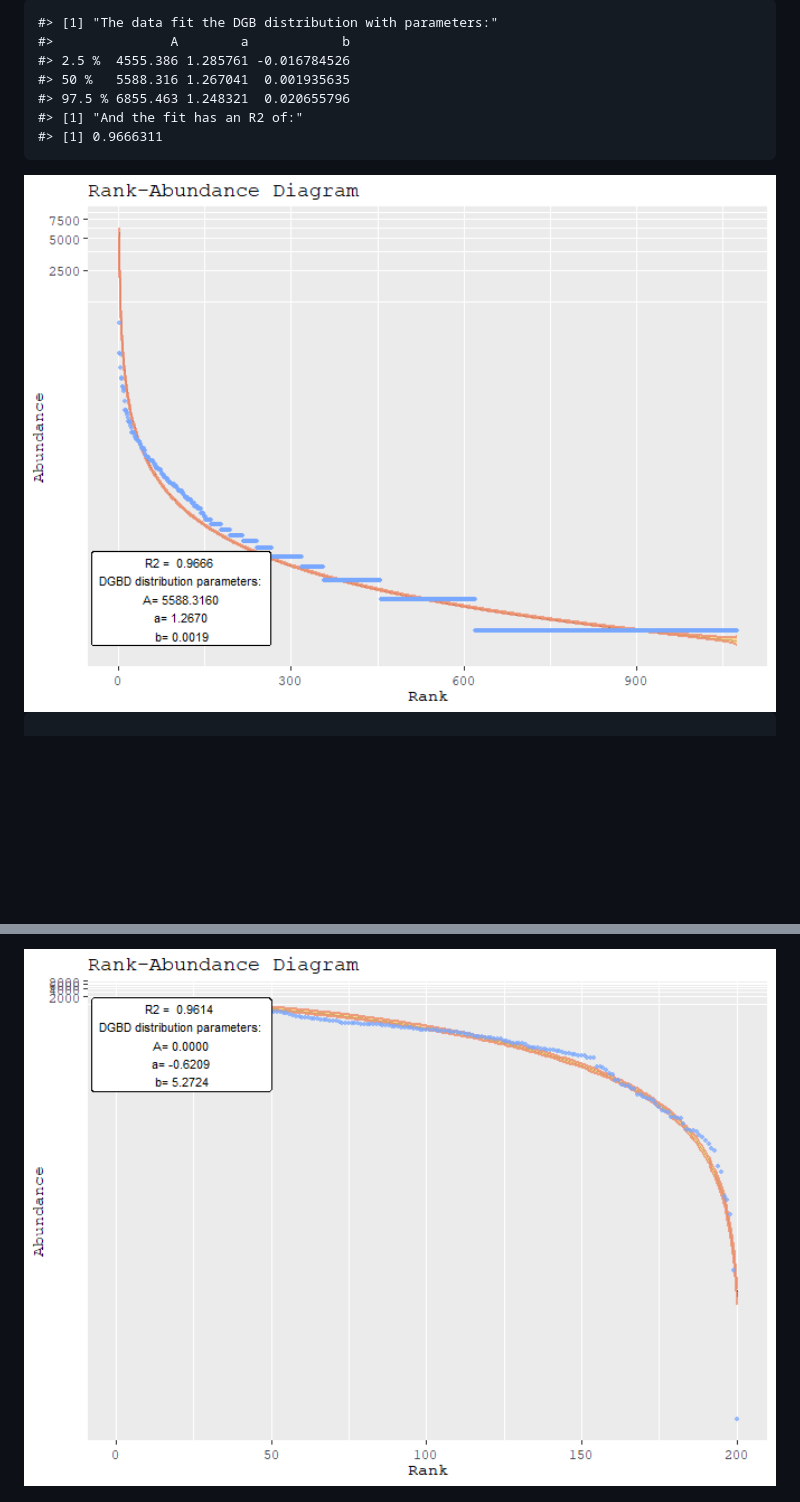
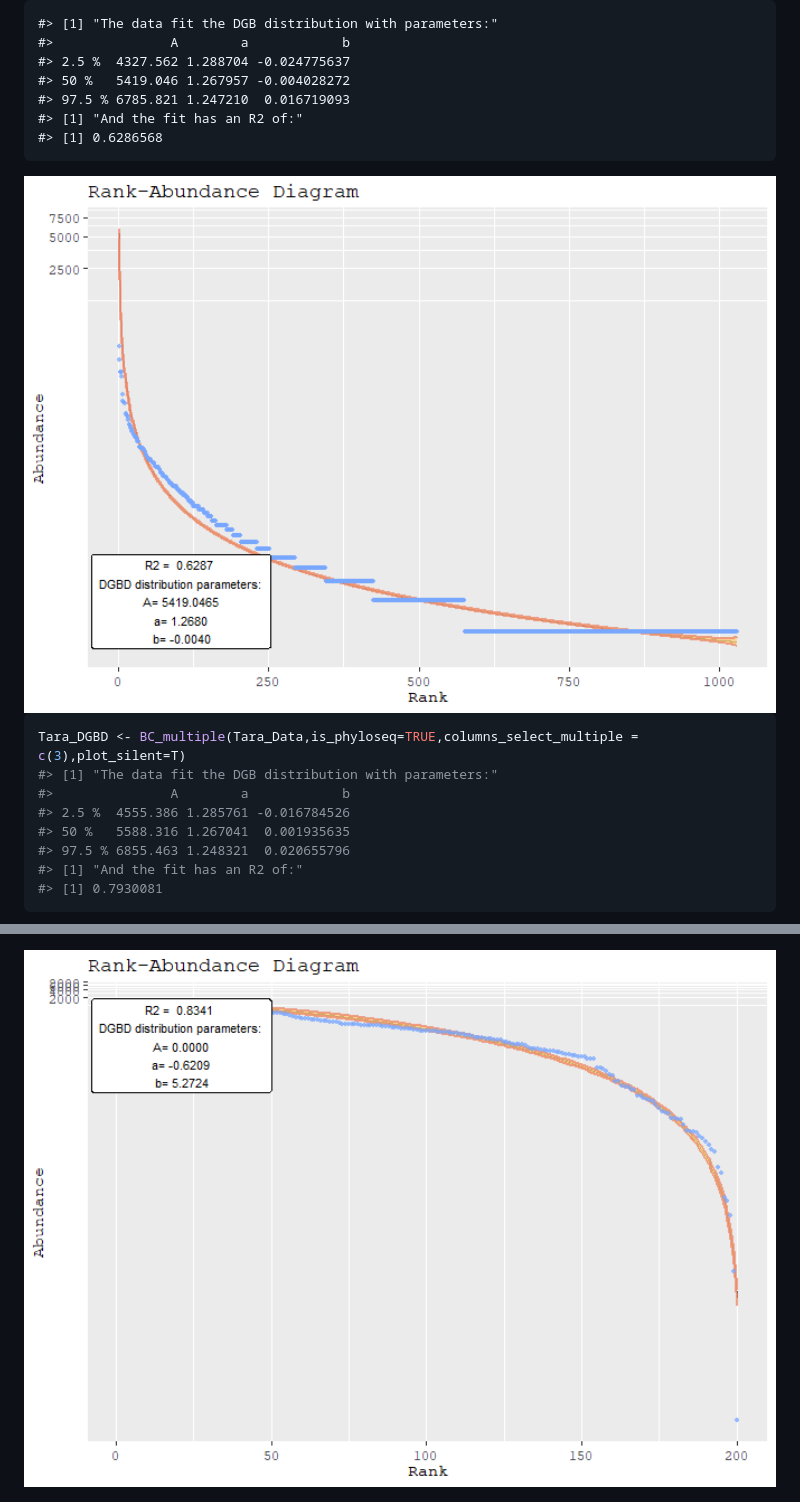
Before and after one commit to Fa-Moe/DGBD, a Markdown page: README.md, 2 parts joined by grey strips. GitHub-like rendering; pictures changed too: man/figures/README-example-2.png, man/figures/README-example-3.png, man/figures/README-example-5.png (added); blank space fills up the shorter version.

````diff
--- a/README.md
+++ b/README.md
@@ -56,13 +56,22 @@ Tara_DGBD <- BC_multiple(Tara_Data,is_phyloseq=TRUE,columns_select_multiple = c(
 
     #> [1] "The data fit the DGB distribution with parameters:"
     #>               A        a            b
-    #> 2.5 %  4555.386 1.285761 -0.016784526
-    #> 50 %   5588.316 1.267041  0.001935635
-    #> 97.5 % 6855.463 1.248321  0.020655796
+    #> 2.5 %  4327.562 1.288704 -0.024775637
+    #> 50 %   5419.046 1.267957 -0.004028272
+    #> 97.5 % 6785.821 1.247210  0.016719093
     #> [1] "And the fit has an R2 of:"
-    #> [1] 0.9666311
+    #> [1] 0.6286568
 
 <img src="man/figures/README-example-2.png" width="100%" />
 
 ``` r
+Tara_DGBD <- BC_multiple(Tara_Data,is_phyloseq=TRUE,columns_select_multiple = c(3),plot_silent=T)
+#> [1] "The data fit the DGB distribution with parameters:"
+#>               A        a            b
+#> 2.5 %  4555.386 1.285761 -0.016784526
+#> 50 %   5588.316 1.267041  0.001935635
+#> 97.5 % 6855.463 1.248321  0.020655796
+#> [1] "And the fit has an R2 of:"
+#> [1] 0.7930081
+```
 
@@ -77,3 +102,3 @@ BC_report(hmp_wgs,2)
 ```
 
-<img src="man/figures/README-example-3.png" width="100%" />
+<img src="man/figures/README-example-5.png" width="100%" />
````
Also changed, not shown: other parts of README.md (+19 -3 lines), man/figures/README-example-1.png, man/figures/README-example-4.png (added), 9 other files.
